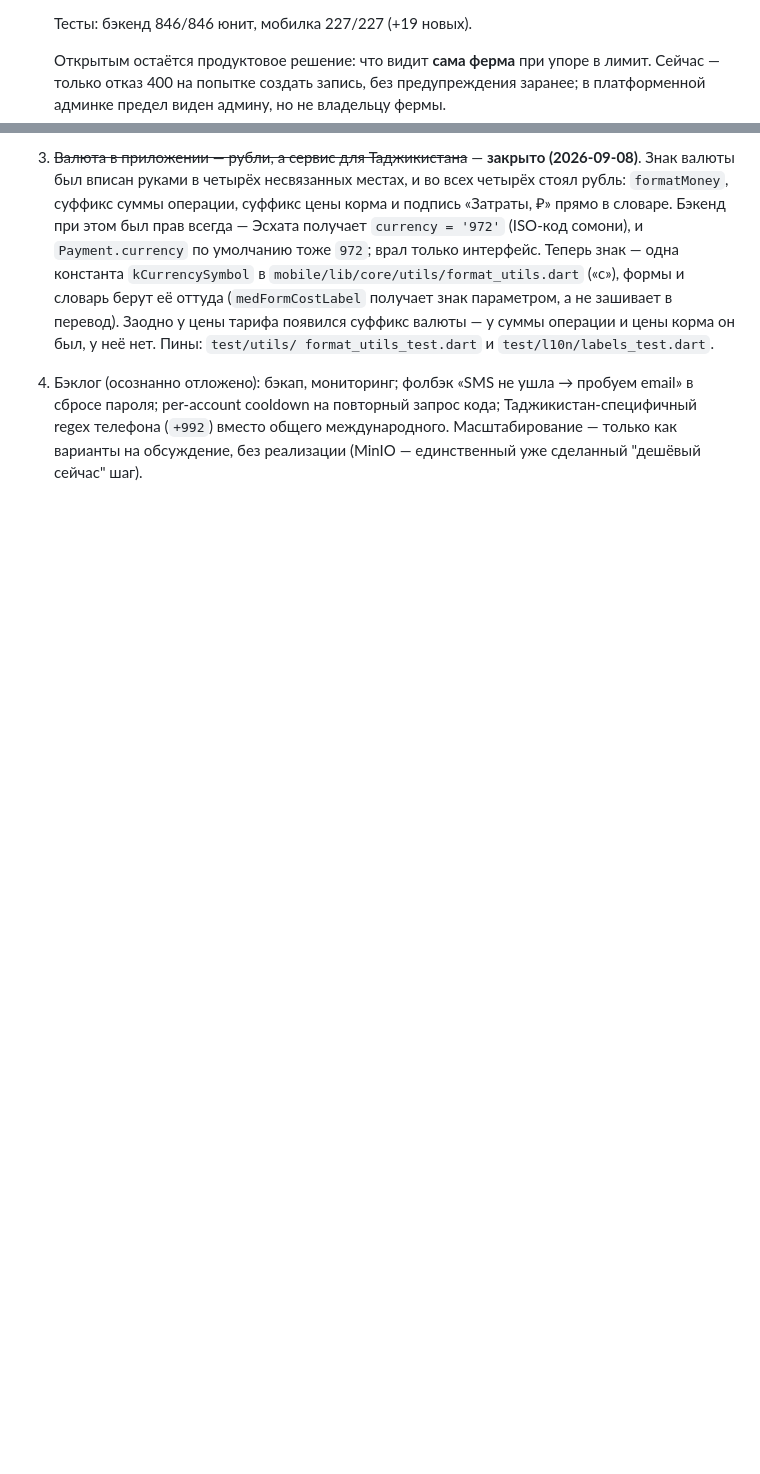
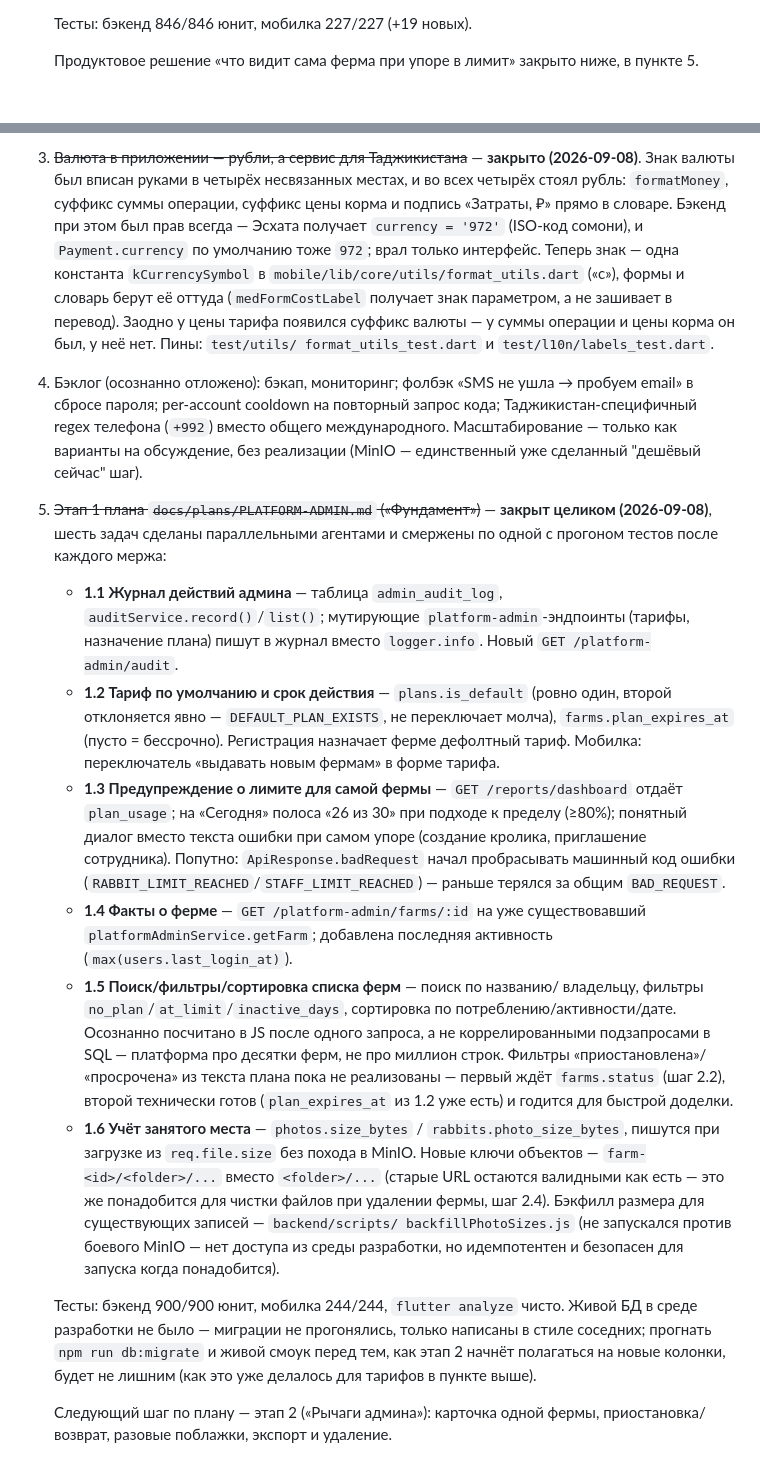
Before and after one commit to MubiZero/RabbitFarm, a Markdown page: docs/HANDOFF.md, 2 parts joined by grey strips. GitHub-like rendering; blank space fills up the shorter version.

Commit message:
docs: хендофф — этап 1 платформенной админки закрыт (журнал, тариф по умолчанию, лимиты, поиск, место в MinIO)

```diff
--- a/docs/HANDOFF.md
+++ b/docs/HANDOFF.md
@@ -190,10 +190,8 @@ TLS-хендшейк и живая отправка проходят норма
 
    Тесты: бэкенд 846/846 юнит, мобилка 227/227 (+19 новых).
 
-   Открытым остаётся продуктовое решение: что видит **сама ферма** при упоре
-   в лимит. Сейчас — только отказ 400 на попытке создать запись, без
-   предупреждения заранее; в платформенной админке предел виден админу, но
-   не владельцу фермы.
+   Продуктовое решение «что видит сама ферма при упоре в лимит» закрыто
+   ниже, в пункте 5.
 3. ~~Валюта в приложении — рубли, а сервис для Таджикистана~~ — **закрыто
    (2026-09-08)**. Знак валюты был вписан руками в четырёх несвязанных
    местах, и во всех четырёх стоял рубль: `formatMoney`, суффикс суммы
@@ -212,3 +210,51 @@ TLS-хендшейк и живая отправка проходят норма
    кода; Таджикистан-специфичный regex телефона (`+992`) вместо общего
    международного. Масштабирование — только как варианты на обсуждение, без
    реализации (MinIO — единственный уже сделанный "дешёвый сейчас" шаг).
+5. ~~Этап 1 плана `docs/plans/PLATFORM-ADMIN.md` («Фундамент»)~~ — **закрыт
+   целиком (2026-09-08)**, шесть задач сделаны параллельными агентами и
+   смержены по одной с прогоном тестов после каждого мержа:
+   - **1.1 Журнал действий админа** — таблица `admin_audit_log`,
+     `auditService.record()`/`list()`; мутирующие `platform-admin`-эндпоинты
+     (тарифы, назначение плана) пишут в журнал вместо `logger.info`. Новый
+     `GET /platform-admin/audit`.
+   - **1.2 Тариф по умолчанию и срок действия** — `plans.is_default` (ровно
+     один, второй отклоняется явно — `DEFAULT_PLAN_EXISTS`, не переключает
+     молча), `farms.plan_expires_at` (пусто = бессрочно). Регистрация
+     назначает ферме дефолтный тариф. Мобилка: переключатель «выдавать новым
+     фермам» в форме тарифа.
+   - **1.3 Предупреждение о лимите для самой фермы** — `GET
+     /reports/dashboard` отдаёт `plan_usage`; на «Сегодня» полоса «26 из 30»
+     при подходе к пределу (≥80%); понятный диалог вместо текста ошибки при
+     самом упоре (создание кролика, приглашение сотрудника). Попутно:
+     `ApiResponse.badRequest` начал пробрасывать машинный код ошибки
+     (`RABBIT_LIMIT_REACHED`/`STAFF_LIMIT_REACHED`) — раньше терялся за
+     общим `BAD_REQUEST`.
+   - **1.4 Факты о ферме** — `GET /platform-admin/farms/:id` на уже
+     существовавший `platformAdminService.getFarm`; добавлена последняя
+     активность (`max(users.last_login_at)`).
+   - **1.5 Поиск/фильтры/сортировка списка ферм** — поиск по названию/
+     владельцу, фильтры `no_plan`/`at_limit`/`inactive_days`, сортировка по
+     потреблению/активности/дате. Осознанно посчитано в JS после одного
+     запроса, а не коррелированными подзапросами в SQL — платформа про
+     десятки ферм, не про миллион строк. Фильтры «приостановлена»/
+     «просрочена» из текста плана пока не реализованы — первый ждёт
+     `farms.status` (шаг 2.2), второй технически готов (`plan_expires_at` из
+     1.2 уже есть) и годится для быстрой доделки.
+   - **1.6 Учёт занятого места** — `photos.size_bytes` /
+     `rabbits.photo_size_bytes`, пишутся при загрузке из `req.file.size` без
+     похода в MinIO. Новые ключи объектов — `farm-<id>/<folder>/...` вместо
+     `<folder>/...` (старые URL остаются валидными как есть — это же
+     понадобится для чистки файлов при удалении фермы, шаг 2.4). Бэкфилл
+     размера для существующих записей — `backend/scripts/
+     backfillPhotoSizes.js` (не запускался против боевого MinIO — нет
+     доступа из среды разработки, но идемпотентен и безопасен для запуска
+     когда понадобится).
+
+   Тесты: бэкенд 900/900 юнит, мобилка 244/244, `flutter analyze` чисто.
+   Живой БД в среде разработки не было — миграции не прогонялись, только
+   написаны в стиле соседних; прогнать `npm run db:migrate` и живой смоук
+   перед тем, как этап 2 начнёт полагаться на новые колонки, будет не лишним
+   (как это уже делалось для тарифов в пункте выше).
+
+   Следующий шаг по плану — этап 2 («Рычаги админа»): карточка одной фермы,
+   приостановка/возврат, разовые поблажки, экспорт и удаление.
```
Also changed, not shown: docs/plans/PLATFORM-ADMIN.md (+8 -1 lines).
